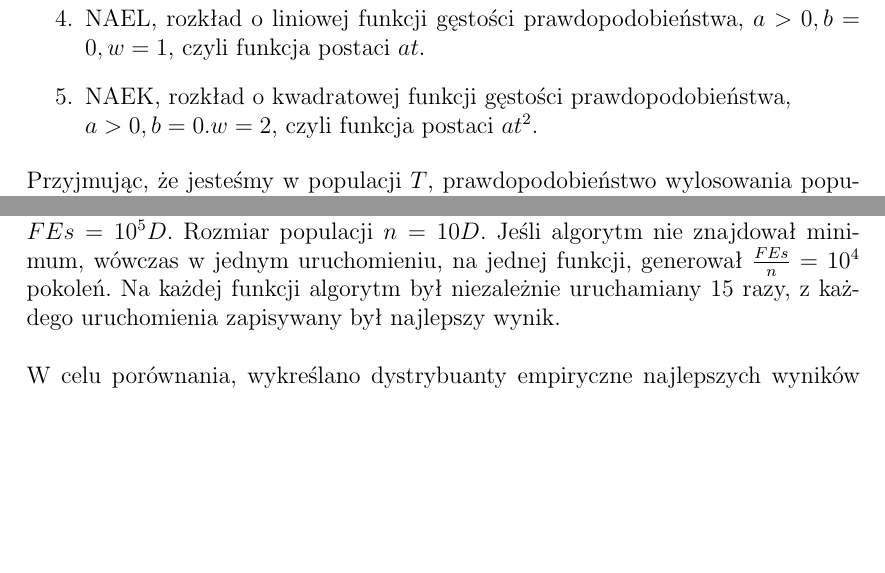
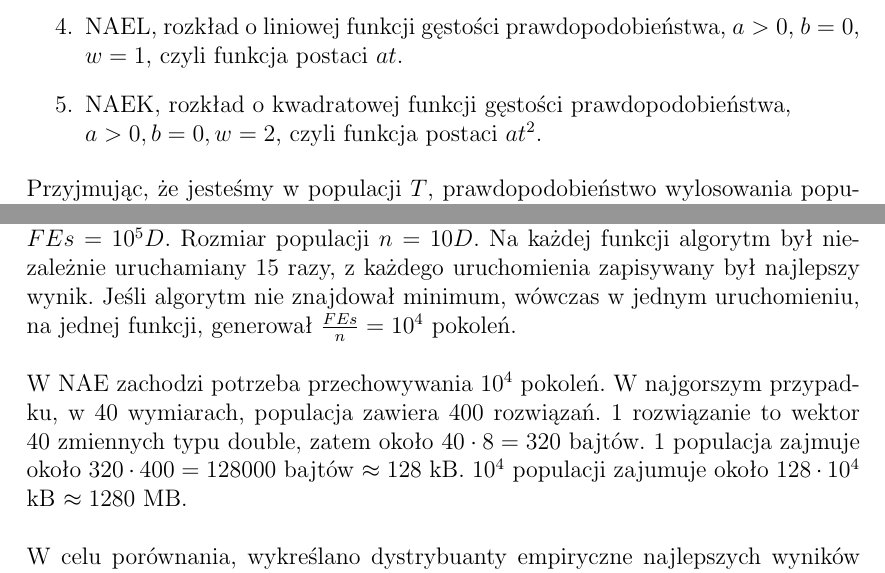
Before and after one commit to AdamStelmaszczyk/meum, a LaTeX document (doc/doc.tex): two parts of page 4 of 5, joined at a grey line, cut so that both start at the same text, the shorter picture padded with empty space. Compiled offline with pdfLaTeX.

Commit message:
Memory consumption approximations

```diff
--- a/doc/doc.tex
+++ b/doc/doc.tex
@@ -163,9 +163,15 @@ Eksperymenty przeprowadzono na 7 funkcjach testowych o numerach 15, 16, 19, 20,
 zaimplementowanych w języku C.
 Funkcje testowe są wywoływane z Javy, w której napisano algorytmy oraz procedurę testującą.
 Liczba wymiarów $D \in \{10, 20, 40\}$. Maksymalna liczba wywołań funkcji oceny $FEs = 10^5D$.
-Rozmiar populacji $n = 10D$. Jeśli algorytm nie znajdował minimum, wówczas w jednym uruchomieniu, na jednej funkcji,
-generował $\frac{FEs}{n} = 10^4$ pokoleń.
-Na każdej funkcji algorytm był niezależnie uruchamiany 15 razy, z każdego uruchomienia zapisywany był najlepszy wynik. \\
+Rozmiar populacji $n = 10D$.
+Na każdej funkcji algorytm był niezależnie uruchamiany 15 razy, z każdego uruchomienia zapisywany był najlepszy wynik.
+Jeśli algorytm nie znajdował minimum, wówczas w jednym uruchomieniu, na jednej funkcji,
+generował $\frac{FEs}{n} = 10^4$ pokoleń. \\
+\\
+W NAE zachodzi potrzeba przechowywania $10^4$ pokoleń. W najgorszym przypadku, w 40 wymiarach, populacja zawiera 400 rozwiązań.
+1 rozwiązanie to wektor 40 zmiennych typu double, zatem około $40\cdot8=320$ bajtów.
+1 populacja zajmuje około $320\cdot400 = 128000$ bajtów $\approx 128$ kB.
+$10^4$ populacji zajumuje około $128 \cdot 10^4$ kB $\approx 1280$ MB. \\
 \\
 W celu porównania, wykreślano dystrybuanty empiryczne najlepszych wyników z każdego uruchomienia
 algorytmów na jednej funkcji. Najlepszym wynikiem jest najmniejsza różnica funkcji oceny dowolnego rozwiązania od minimum.
```
Also changed, not shown: doc/doc.tex (8 more changed lines).
